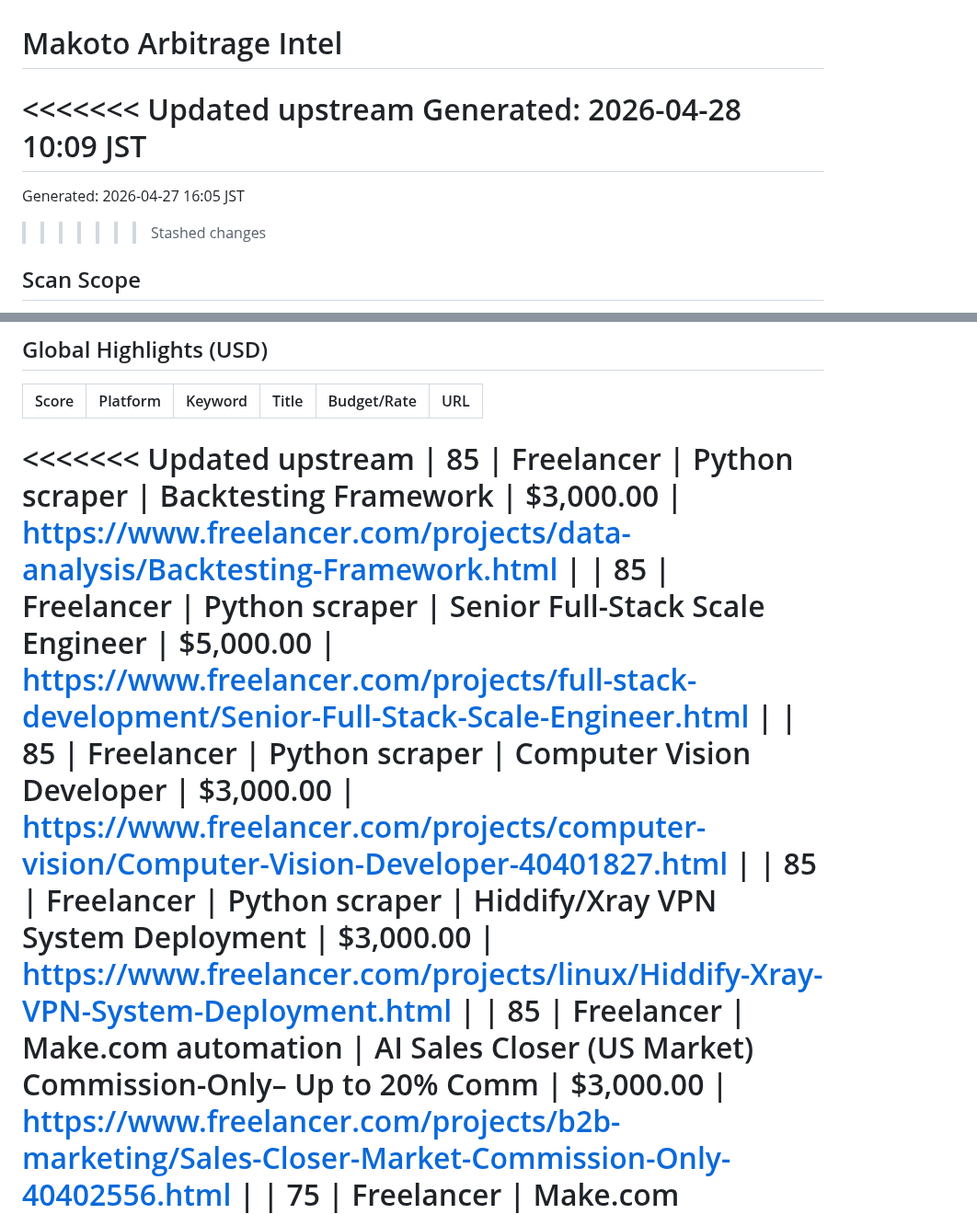
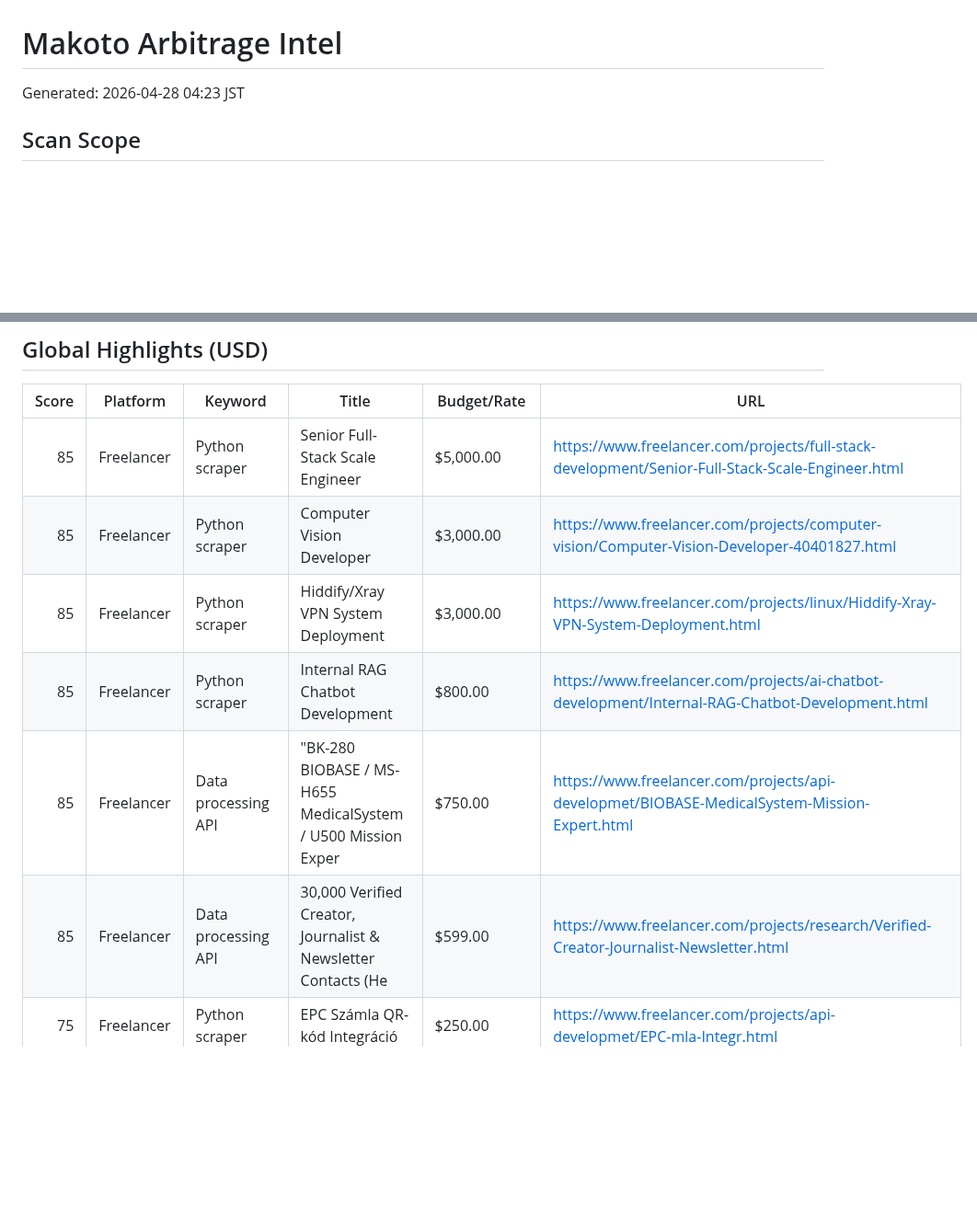
Before and after one commit to kaji-hemopo/telemetry, a Markdown page: agents/makoto/arbitrage_intel.md, 2 parts joined by grey strips. Shown at 92% size. Rendered like a GitHub page; blank space fills up the shorter version.

```diff
--- a/agents/makoto/arbitrage_intel.md
+++ b/agents/makoto/arbitrage_intel.md
@@ -1,10 +1,6 @@
 # Makoto Arbitrage Intel
 
-<<<<<<< Updated upstream
-Generated: 2026-04-28 10:09 JST
-=======
-Generated: 2026-04-27 16:05 JST
->>>>>>> Stashed changes
+Generated: 2026-04-28 04:23 JST
 
 ## Scan Scope
 - Domestic/JPY: CrowdWorks.jp + Lancers.jp
@@ -56,10 +52,11 @@ Generated: 2026-04-27 16:05 JST
 
 | Score | Platform | Keyword | Title | Budget/Rate | URL |
 |---:|---|---|---|---|---|
-<<<<<<< Updated upstream
-| 85 | Freelancer | Python scraper | Backtesting Framework | $3,000.00 | https://www.freelancer.com/projects/data-analysis/Backtesting-Framework.html |
 | 85 | Freelancer | Python scraper | Senior Full-Stack Scale Engineer | $5,000.00 | https://www.freelancer.com/projects/full-stack-development/Senior-Full-Stack-Scale-Engineer.html |
 | 85 | Freelancer | Python scraper | Computer Vision Developer | $3,000.00 | https://www.freelancer.com/projects/computer-vision/Computer-Vision-Developer-40401827.html |
 | 85 | Freelancer | Python scraper | Hiddify/Xray VPN System Deployment | $3,000.00 | https://www.freelancer.com/projects/linux/Hiddify-Xray-VPN-System-Deployment.html |
-| 85 | Freelancer | Make.com automation | AI Sales Closer (US Market) Commission-Only&ndash; Up to 20% Comm | $3,000.00 | https://www.freelancer.com/projects/b2b-marketing/Sales-Closer-Market-Commission-Only-40402556.html |
+| 85 | Freelancer | Python scraper | Internal RAG Chatbot Development | $800.00 | https://www.freelancer.com/projects/ai-chatbot-development/Internal-RAG-Chatbot-Development.html |
+| 85 | Freelancer | Data processing API | &quot;BK-280 BIOBASE / MS-H655 MedicalSystem / U500 Mission Exper | $750.00 | https://www.freelancer.com/projects/api-developmet/BIOBASE-MedicalSystem-Mission-Expert.html |
+| 85 | Freelancer | Data processing API | 30,000 Verified Creator, Journalist &amp; Newsletter Contacts (He | $599.00 | https://www.freelancer.com/projects/research/Verified-Creator-Journalist-Newsletter.html |
+| 75 | Freelancer | Python scraper | EPC Sz&aacute;mla QR-k&oacute;d Integr&aacute;ci&oacute; | $250.00 | https://www.freelancer.com/projects/api-developmet/EPC-mla-Integr.html |
 | 75 | Freelancer | Make.com automation | Marketing Material &amp; Social Growth | $250.00 | https://www.freelancer.com/projects/content-marketing/Marketing-Material-Social-Growth.html |
```
Also changed, not shown: other parts of agents/makoto/arbitrage_intel.md (+5 -29 lines).
